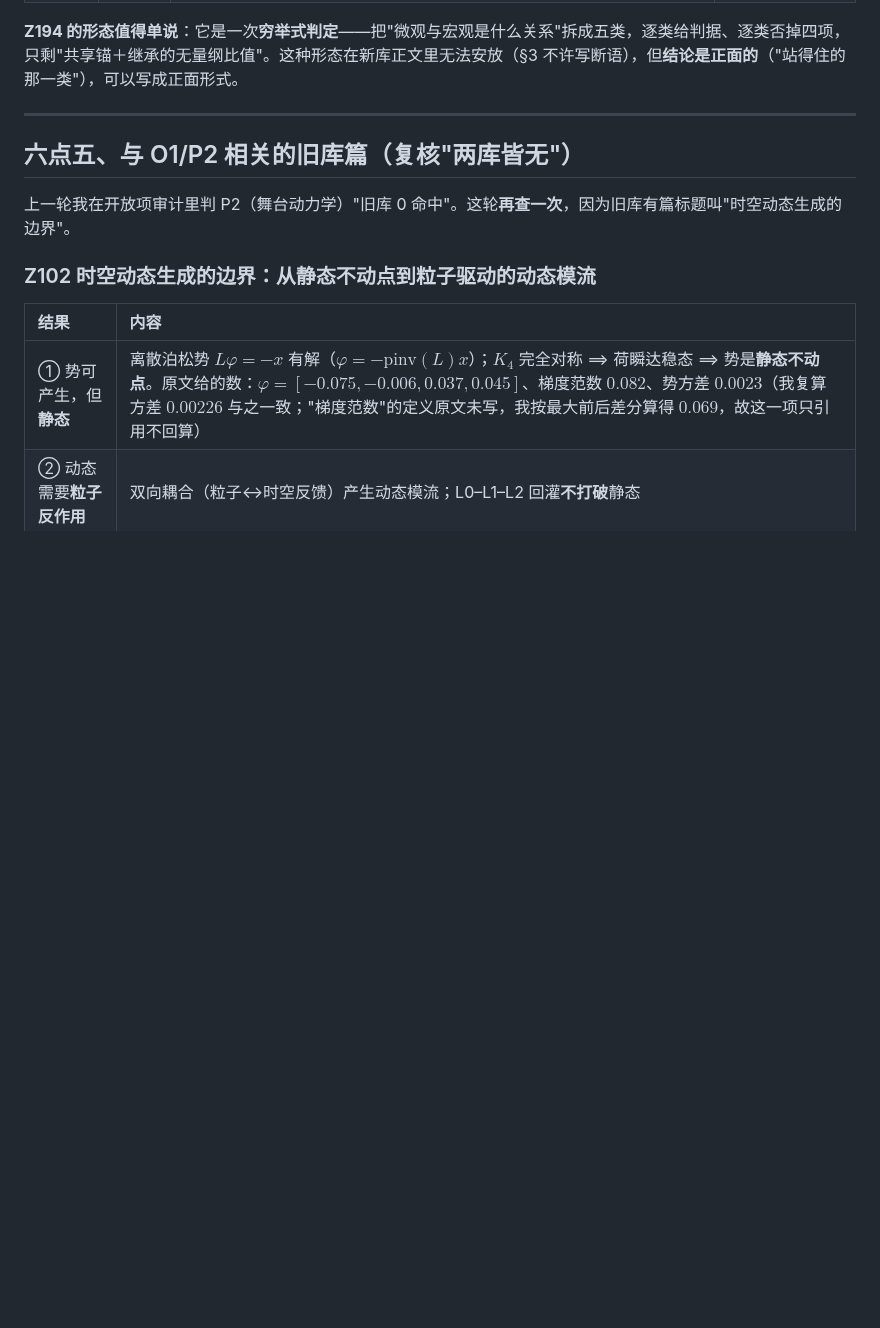
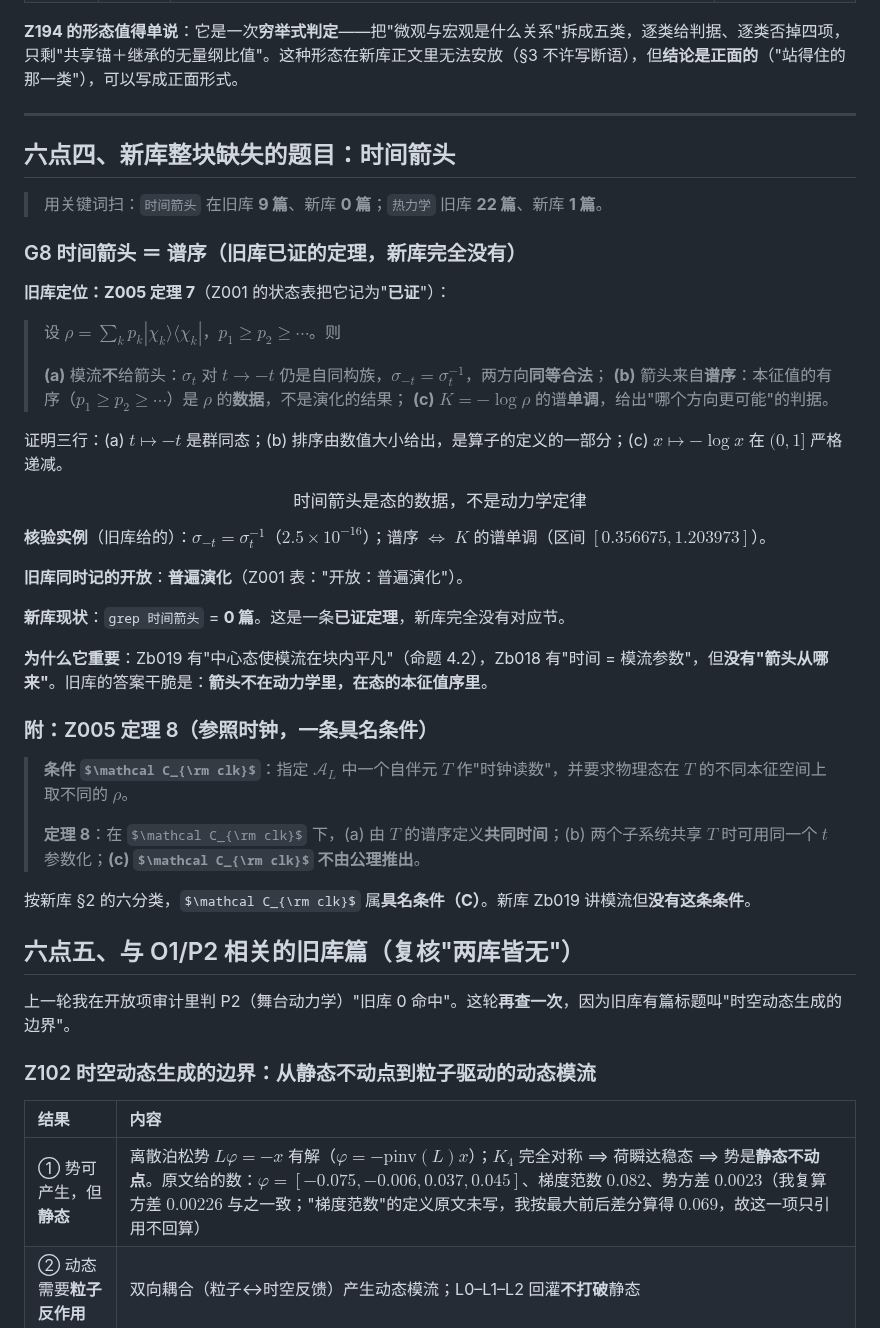
Before and after one commit to sdoygb/Zero, a Markdown page: _staging/缺口台账.md, the part around the change. Drawn GitHub-style; some formulas as TeX source; blank space fills up the shorter version.

Commit message:
缺口台账：新发现 G8——旧库 Z005 定理7（时间箭头=谱序，已证）在新库 0 篇；附定理8参照时钟（具名条件）

```diff
--- a/_staging/缺口台账.md
+++ b/_staging/缺口台账.md
@@ -154,6 +154,42 @@
 
 ---
 
+## 六点四、**新库整块缺失的题目**：时间箭头
+
+> 用关键词扫：`时间箭头` 在旧库 **9 篇**、新库 **0 篇**；`热力学` 旧库 **22 篇**、新库 **1 篇**。
+
+### G8 时间箭头 ＝ 谱序（旧库**已证**的定理，新库完全没有）
+
+**旧库定位：Z005 定理 7**（Z001 的状态表把它记为"**已证**"）：
+
+> 设 $\rho=\sum_kp_k|\chi_k\rangle\langle\chi_k|$，$p_1\ge p_2\ge\cdots$。则
+>
+> **(a)** 模流**不**给箭头：$\sigma_t$ 对 $t\to-t$ 仍是自同构族，$\sigma_{-t}=\sigma_t^{-1}$，两方向**同等合法**；
+> **(b)** 箭头来自**谱序**：本征值的有序（$p_1\ge p_2\ge\cdots$）是 $\rho$ 的**数据**，不是演化的结果；
+> **(c)** $K=-\log\rho$ 的谱**单调**，给出"哪个方向更可能"的判据。
+
+证明三行：(a) $t\mapsto-t$ 是群同态；(b) 排序由数值大小给出，是算子的定义的一部分；(c) $x\mapsto-\log x$ 在 $(0,1]$ 严格递减。
+
+$$
+\boxed{\;\textbf{时间箭头是态的数据}，\text{不是动力学定律}\;}
+$$
+
+**核验实例**（旧库给的）：$\sigma_{-t}=\sigma_t^{-1}$（$2.5\times10^{-16}$）；谱序 $\iff$ $K$ 的谱单调（区间 $[0.356675,1.203973]$）。
+
+**旧库同时记的开放**：**普遍演化**（Z001 表："开放：普遍演化"）。
+
+**新库现状**：`grep 时间箭头` = **0 篇**。这是一条**已证定理**，新库完全没有对应节。
+
+**为什么它重要**：Zb019 有"中心态使模流在块内平凡"（命题 4.2），Zb018 有"时间 = 模流参数"，但**没有"箭头从哪来"**。旧库的答案干脆是：**箭头不在动力学里，在态的本征值序里**。
+
+### 附：Z005 定理 8（参照时钟，一条具名条件）
+
+> **条件 $\mathcal C_{\rm clk}$**：指定 $\mathcal A_L$ 中一个自伴元 $T$ 作"时钟读数"，并要求物理态在 $T$ 的不同本征空间上取不同的 $\rho$。
+>
+> **定理 8**：在 $\mathcal C_{\rm clk}$ 下，(a) 由 $T$ 的谱序定义**共同时间**；(b) 两个子系统共享 $T$ 时可用同一个 $t$ 参数化；**(c) $\mathcal C_{\rm clk}$ 不由公理推出**。
+
+按新库 §2 的六分类，$\mathcal C_{\rm clk}$ 属**具名条件（C）**。新库 Zb019 讲模流但**没有这条条件**。
+
 ## 六点五、与 O1/P2 相关的旧库篇（复核"两库皆无"）
 
 上一轮我在开放项审计里判 P2（舞台动力学）"旧库 0 命中"。这轮**再查一次**，因为旧库有篇标题叫"时空动态生成的边界"。
```
